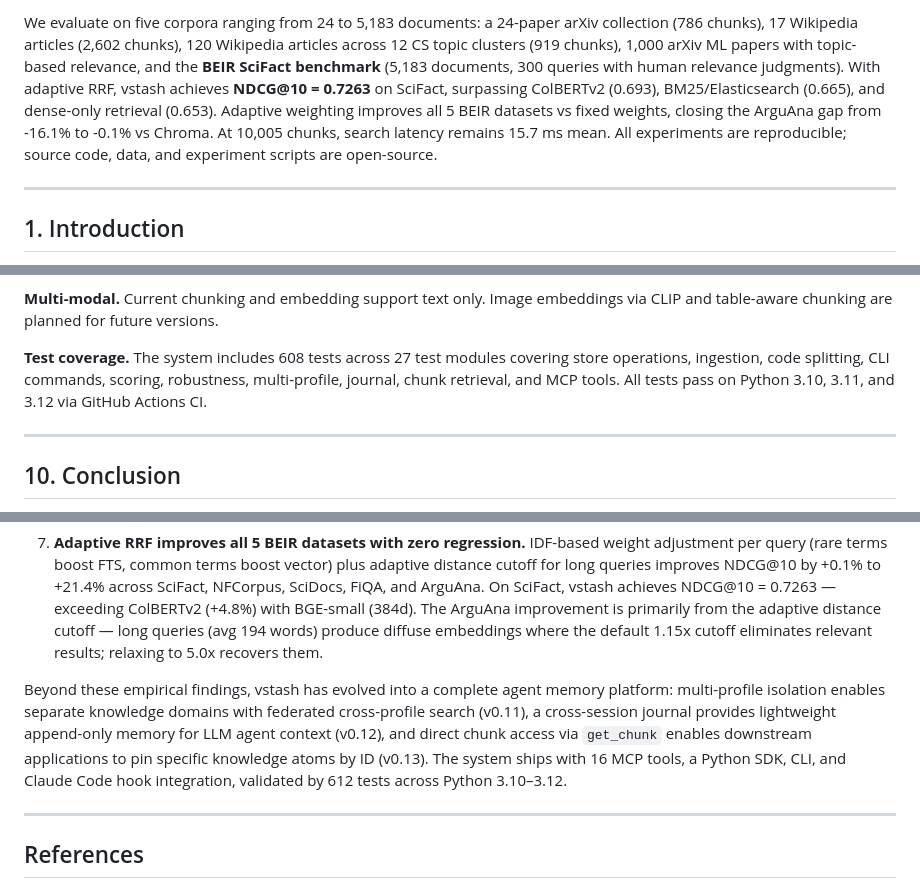
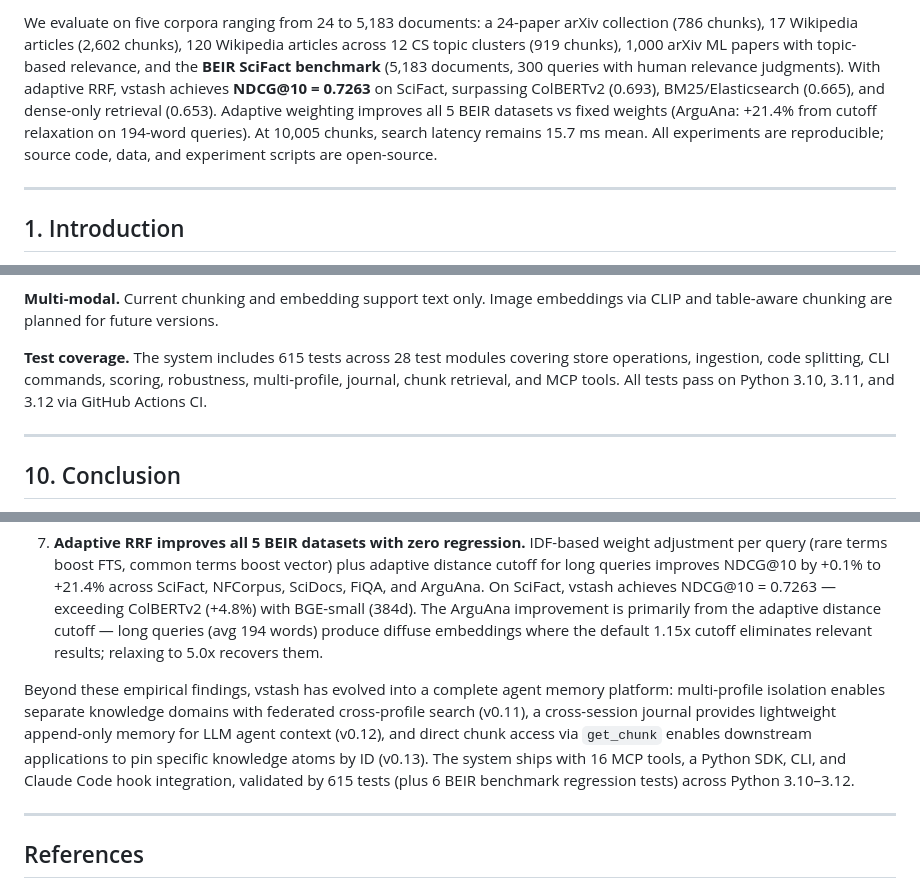
Before and after one commit to stffns/vstash, a Markdown page: paper/vstash-paper.md, 3 parts joined by grey strips. Rendered like a GitHub page.

```diff
--- a/paper/vstash-paper.md
+++ b/paper/vstash-paper.md
@@ -13,5 +13,5 @@ We make seven empirical contributions. **(1)** A post-RRF re-ranking formula tha
 
-We evaluate on five corpora ranging from 24 to 5,183 documents: a 24-paper arXiv collection (786 chunks), 17 Wikipedia articles (2,602 chunks), 120 Wikipedia articles across 12 CS topic clusters (919 chunks), 1,000 arXiv ML papers with topic-based relevance, and the **BEIR SciFact benchmark** (5,183 documents, 300 queries with human relevance judgments). With adaptive RRF, vstash achieves **NDCG@10 = 0.7263** on SciFact, surpassing ColBERTv2 (0.693), BM25/Elasticsearch (0.665), and dense-only retrieval (0.653). Adaptive weighting improves all 5 BEIR datasets vs fixed weights, closing the ArguAna gap from -16.1% to -0.1% vs Chroma. At 10,005 chunks, search latency remains 15.7 ms mean. All experiments are reproducible; source code, data, and experiment scripts are open-source.
+We evaluate on five corpora ranging from 24 to 5,183 documents: a 24-paper arXiv collection (786 chunks), 17 Wikipedia articles (2,602 chunks), 120 Wikipedia articles across 12 CS topic clusters (919 chunks), 1,000 arXiv ML papers with topic-based relevance, and the **BEIR SciFact benchmark** (5,183 documents, 300 queries with human relevance judgments). With adaptive RRF, vstash achieves **NDCG@10 = 0.7263** on SciFact, surpassing ColBERTv2 (0.693), BM25/Elasticsearch (0.665), and dense-only retrieval (0.653). Adaptive weighting improves all 5 BEIR datasets vs fixed weights (ArguAna: +21.4% from cutoff relaxation on 194-word queries). At 10,005 chunks, search latency remains 15.7 ms mean. All experiments are reproducible; source code, data, and experiment scripts are open-source.
 
 ---
 
@@ -660,7 +660,7 @@ NDCG measures retrieval ranking in isolation. To evaluate what users actually ex
 
 **Multi-modal.** Current chunking and embedding support text only. Image embeddings via CLIP and table-aware chunking are planned for future versions.
 
-**Test coverage.** The system includes 608 tests across 27 test modules covering store operations, ingestion, code splitting, CLI commands, scoring, robustness, multi-profile, journal, chunk retrieval, and MCP tools. All tests pass on Python 3.10, 3.11, and 3.12 via GitHub Actions CI.
+**Test coverage.** The system includes 615 tests across 28 test modules covering store operations, ingestion, code splitting, CLI commands, scoring, robustness, multi-profile, journal, chunk retrieval, and MCP tools. All tests pass on Python 3.10, 3.11, and 3.12 via GitHub Actions CI.
 
 ---
 
@@ -682,7 +682,7 @@ We presented vstash, a local-first document memory system that demonstrates seve
 
 7. **Adaptive RRF improves all 5 BEIR datasets with zero regression.** IDF-based weight adjustment per query (rare terms boost FTS, common terms boost vector) plus adaptive distance cutoff for long queries improves NDCG@10 by +0.1% to +21.4% across SciFact, NFCorpus, SciDocs, FiQA, and ArguAna. On SciFact, vstash achieves NDCG@10 = 0.7263 — exceeding ColBERTv2 (+4.8%) with BGE-small (384d). The ArguAna improvement is primarily from the adaptive distance cutoff — long queries (avg 194 words) produce diffuse embeddings where the default 1.15x cutoff eliminates relevant results; relaxing to 5.0x recovers them.
 
-Beyond these empirical findings, vstash has evolved into a complete agent memory platform: multi-profile isolation enables separate knowledge domains with federated cross-profile search (v0.11), a cross-session journal provides lightweight append-only memory for LLM agent context (v0.12), and direct chunk access via `get_chunk` enables downstream applications to pin specific knowledge atoms by ID (v0.13). The system ships with 16 MCP tools, a Python SDK, CLI, and Claude Code hook integration, validated by 612 tests across Python 3.10–3.12.
+Beyond these empirical findings, vstash has evolved into a complete agent memory platform: multi-profile isolation enables separate knowledge domains with federated cross-profile search (v0.11), a cross-session journal provides lightweight append-only memory for LLM agent context (v0.12), and direct chunk access via `get_chunk` enables downstream applications to pin specific knowledge atoms by ID (v0.13). The system ships with 16 MCP tools, a Python SDK, CLI, and Claude Code hook integration, validated by 615 tests (plus 6 BEIR benchmark regression tests) across Python 3.10–3.12.
 
 ---
 
```
Also changed, not shown: other parts of paper/vstash-paper.md (+1 -1 lines), CLAUDE.md (+1 -1 lines), README.md (+8 -9 lines).
